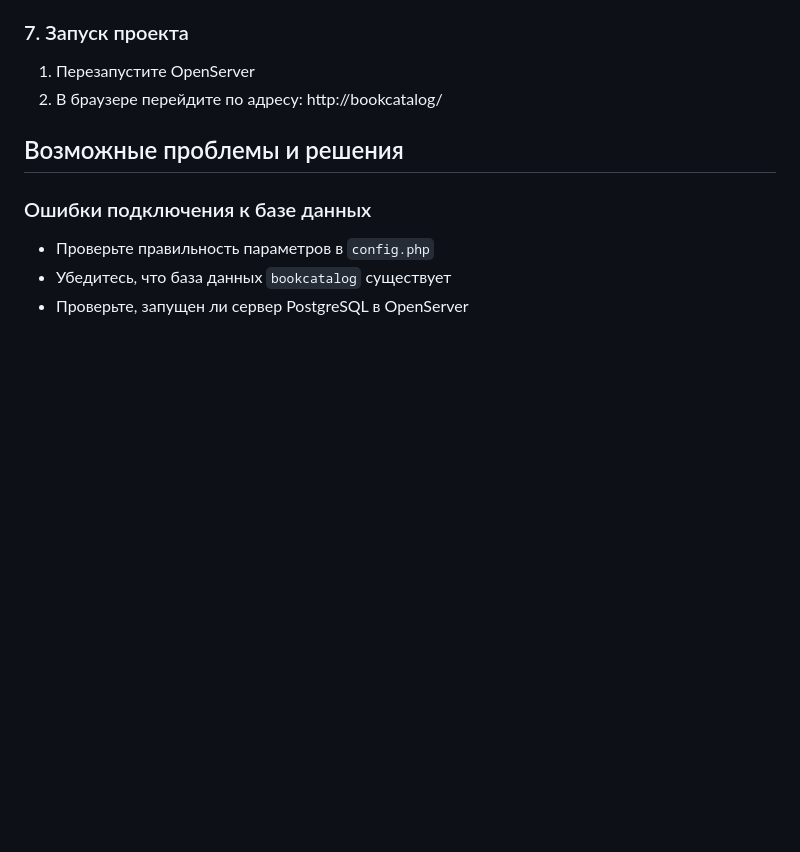
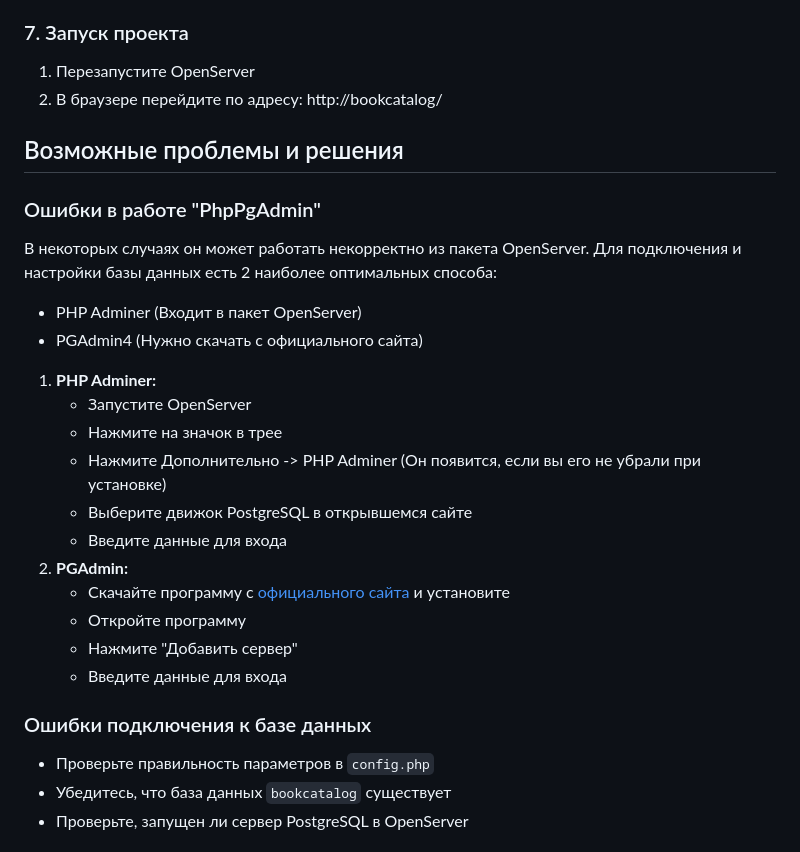
Before and after one commit to korich144/your_biblio, a Markdown page: README.md, the part around the change. Rendered like a GitHub page; blank space fills up the shorter version.

```diff
--- a/README.md
+++ b/README.md
@@ -76,6 +76,23 @@ uploads/covers/
 
 ## Возможные проблемы и решения
 
+### Ошибки в работе "PhpPgAdmin"
+В некоторых случаях он может работать некорректно из пакета OpenServer.
+Для подключения и настройки базы данных есть 2 наиболее оптимальных способа:
+- PHP Adminer (Входит в пакет OpenServer)
+- PGAdmin4 (Нужно скачать с официального сайта)
+1. **PHP Adminer:**
+   - Запустите OpenServer
+   - Нажмите на значок в трее
+   - Нажмите Дополнительно -> PHP Adminer (Он появится, если вы его не убрали при установке)
+   - Выберите движок PostgreSQL в открывшемся сайте
+   - Введите данные для входа
+2. **PGAdmin:**
+   - Скачайте программу с [официального сайта](https://www.pgadmin.org/download/) и установите
+   - Откройте программу
+   - Нажмите "Добавить сервер"
+   - Введите данные для входа
+
 ### Ошибки подключения к базе данных
 - Проверьте правильность параметров в `config.php`
 - Убедитесь, что база данных `bookcatalog` существует
```
